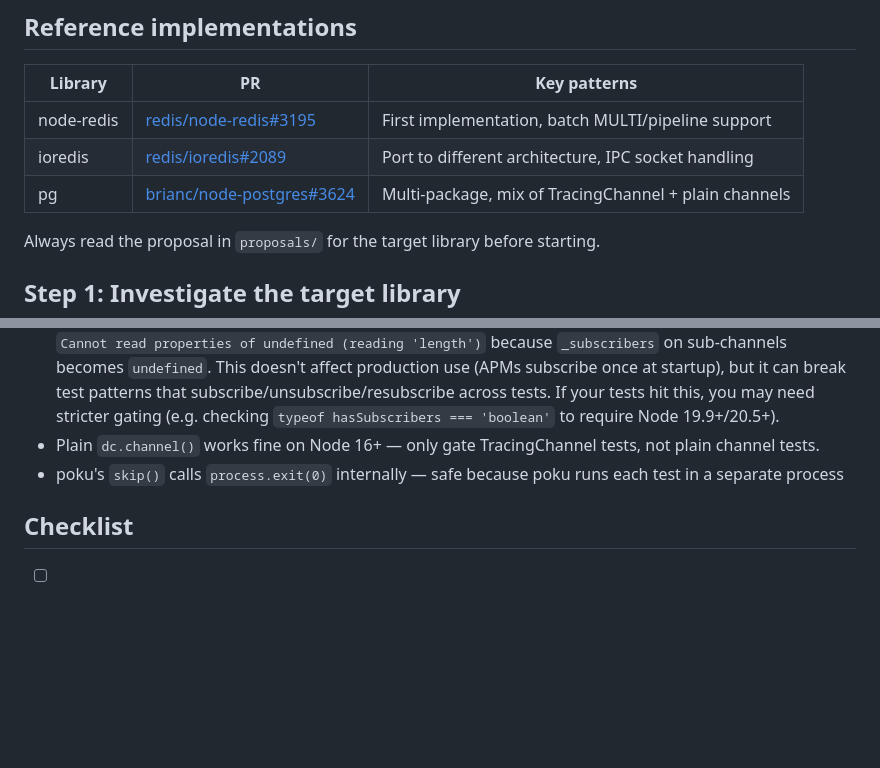
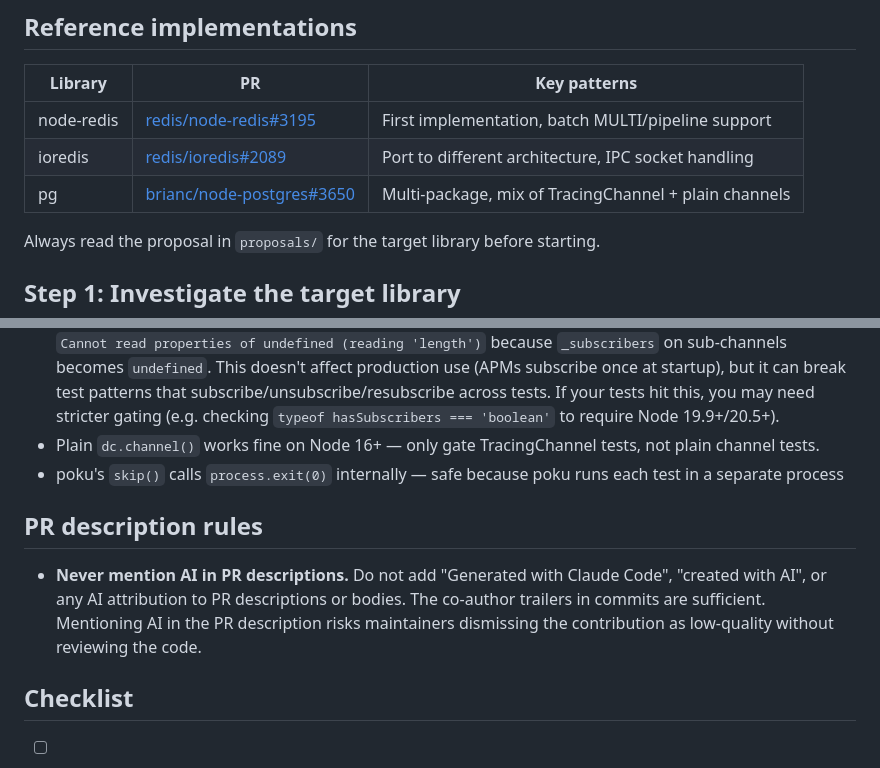
Before and after one commit to getsentry/js-tracing-channels-proposals, a Markdown page: skills/implement-tracing-channel-pattern/SKILL.md, 2 parts joined by grey strips. GitHub-like rendering; blank space fills up the shorter version.

Commit message:
docs: update pg PR reference to #3650, add no-AI-in-PR rule
The old PR (#3624) was closed after a branch rename. Update references
in both skills to point to the new PR. Also add a rule to never mention
AI tooling in PR descriptions since maintainers may dismiss the
contribution without reviewing.

Co-Authored-By: Claude Opus 4.6 (1M context) <noreply@anthropic.com>

```diff
--- a/skills/implement-tracing-channel-pattern/SKILL.md
+++ b/skills/implement-tracing-channel-pattern/SKILL.md
@@ -14,7 +14,7 @@ You are implementing Node.js `TracingChannel` (`node:diagnostics_channel`) suppo
 |---|---|---|
 | node-redis | [redis/node-redis#3195](https://github.com/redis/node-redis/pull/3195) | First implementation, batch MULTI/pipeline support |
 | ioredis | [redis/ioredis#2089](https://github.com/redis/ioredis/pull/2089) | Port to different architecture, IPC socket handling |
-| pg | [brianc/node-postgres#3624](https://github.com/brianc/node-postgres/pull/3624) | Multi-package, mix of TracingChannel + plain channels |
+| pg | [brianc/node-postgres#3650](https://github.com/brianc/node-postgres/pull/3650) | Multi-package, mix of TracingChannel + plain channels |
 
 Always read the proposal in `proposals/` for the target library before starting.
 
@@ -323,6 +323,10 @@ docker stop test-db && docker rm test-db
 - Plain `dc.channel()` works fine on Node 16+ — only gate TracingChannel tests, not plain channel tests.
 - poku's `skip()` calls `process.exit(0)` internally — safe because poku runs each test in a separate process
 
+## PR description rules
+
+- **Never mention AI in PR descriptions.** Do not add "Generated with Claude Code", "created with AI", or any AI attribution to PR descriptions or bodies. The co-author trailers in commits are sufficient. Mentioning AI in the PR description risks maintainers dismissing the contribution as low-quality without reviewing the code.
+
 ## Checklist
 
 - [ ] Tracing module created with Node 18 fallback and `shouldTrace` guard
```
Also changed, not shown: skills/propose-tracing-channel-pattern/SKILL.md (+1 -1 lines).
